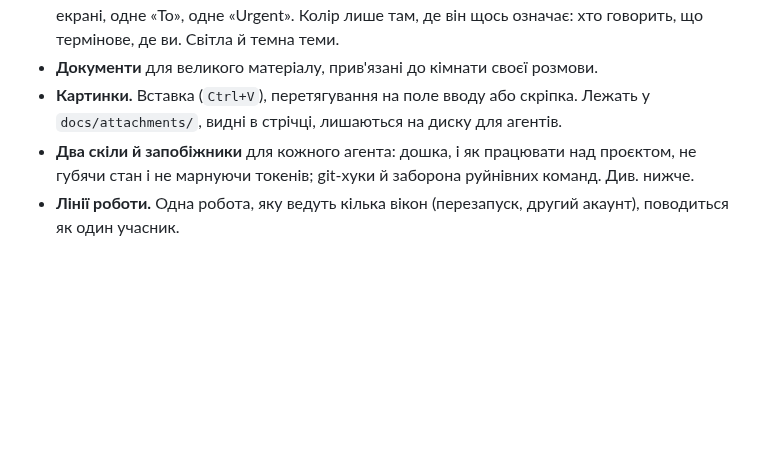
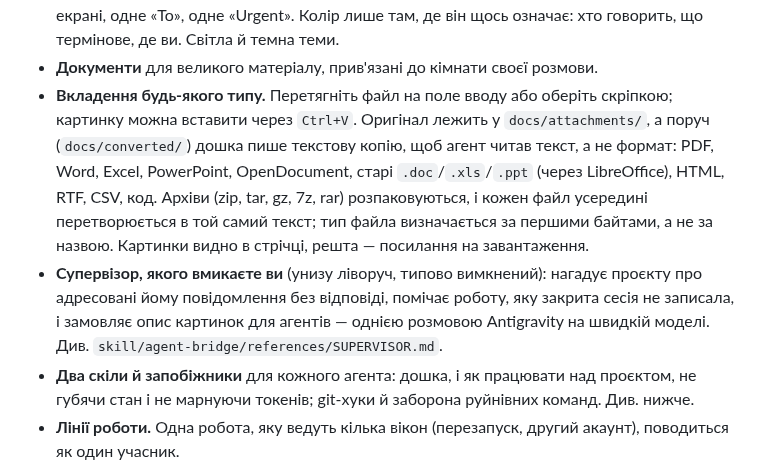
Before and after one commit to kostyamat/Antigravity-vs-Claude-Desktop_MCP-Skill, a Markdown page: README.md, the part around one of its changes. Rendered like a GitHub page; blank space fills up the shorter version.

```diff
--- a/README.md
+++ b/README.md
@@ -326,8 +337,15 @@ MIT.
 * **Простий інтерфейс.** Кімнати, вікна, документи — три вкладки словами, одна розмова на екрані, одне «To», одне
   «Urgent». Колір лише там, де він щось означає: хто говорить, що термінове, де ви. Світла й темна теми.
 * **Документи** для великого матеріалу, прив'язані до кімнати своєї розмови.
-* **Картинки.** Вставка (`Ctrl+V`), перетягування на поле вводу або скріпка. Лежать у `docs/attachments/`, видні в
-  стрічці, лишаються на диску для агентів.
+* **Вкладення будь-якого типу.** Перетягніть файл на поле вводу або оберіть скріпкою; картинку можна вставити
+  через `Ctrl+V`. Оригінал лежить у `docs/attachments/`, а поруч (`docs/converted/`) дошка пише текстову копію,
+  щоб агент читав текст, а не формат: PDF, Word, Excel, PowerPoint, OpenDocument, старі `.doc`/`.xls`/`.ppt`
+  (через LibreOffice), HTML, RTF, CSV, код. Архіви (zip, tar, gz, 7z, rar) розпаковуються, і кожен файл усередині
+  перетворюється в той самий текст; тип файла визначається за першими байтами, а не за назвою. Картинки видно в
+  стрічці, решта — посилання на завантаження.
+* **Супервізор, якого вмикаєте ви** (унизу ліворуч, типово вимкнений): нагадує проєкту про адресовані йому
+  повідомлення без відповіді, помічає роботу, яку закрита сесія не записала, і замовляє опис картинок для
+  агентів — однією розмовою Antigravity на швидкій моделі. Див. `skill/agent-bridge/references/SUPERVISOR.md`.
 * **Два скіли й запобіжники** для кожного агента: дошка, і як працювати над проєктом, не губячи стан і не марнуючи
   токенів; git-хуки й заборона руйнівних команд. Див. нижче.
 * **Лінії роботи.** Одна робота, яку ведуть кілька вікон (перезапуск, другий акаунт), поводиться як один учасник.
```
Also changed, not shown: other parts of README.md (+25 -10 lines), 1 other file.
